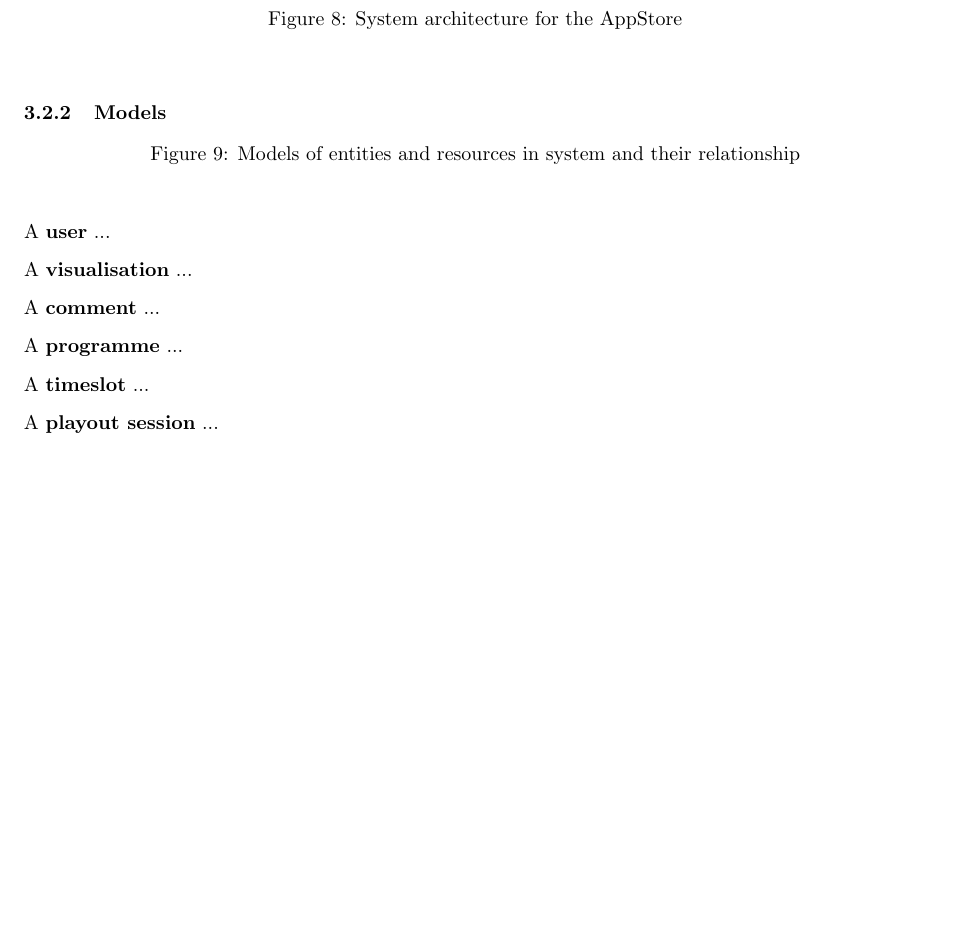
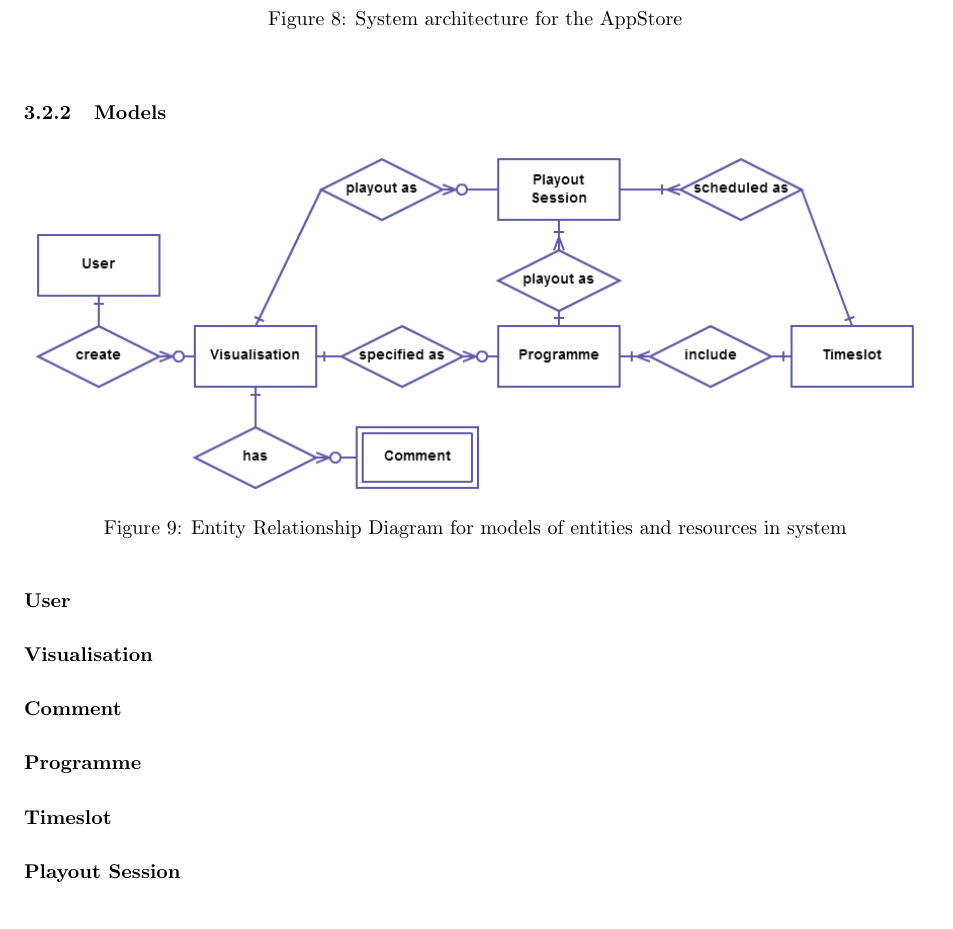
Before and after one commit to and471/report, a LaTeX document (report/report.tex): part of page 16 of 26 before the commit and part of page 16 of 27 after it, cut so that both start at the same text, the shorter picture padded with empty space. Compiled offline with pdfLaTeX.

Commit message:
ER diagram for models, paragraph stubs for models

```diff
--- a/report/report.tex
+++ b/report/report.tex
@@ -609,25 +609,30 @@ made use of customised ``Web Kits''.
 
 \begin{figure}[h!]
   \centering
-%    \includegraphics[width = 0.99\textwidth]{./impl/models.jpg}
-  \caption{Models of entities and resources in system and their relationship}
+    \includegraphics[width = 0.99\textwidth]{./impl/models.png}
+  \caption{Entity Relationship Diagram for models of entities and resources in system}
   \label{fig:impl_models}
 \end{figure}
 
 % Diagram for model relationship
 % 1 or 2 paragraphs for each model - what it represents/does, relate to the objectives in section 1
 
-A \textbf{user} ...
+\paragraph{User}
 
-A \textbf{visualisation} ...
+\paragraph{Visualisation}
 
-A \textbf{comment} ...
 
-A \textbf{programme} ...
+\paragraph{Comment}
 
-A \textbf{timeslot} ...
 
-A \textbf{playout session} ...
+\paragraph{Programme}
+
+
+\paragraph{Timeslot}
+
+
+\paragraph{Playout Session}
+
 
 
 \subsubsection{Controller Actions}
```
Also changed, not shown: report/impl/models.png (added).
